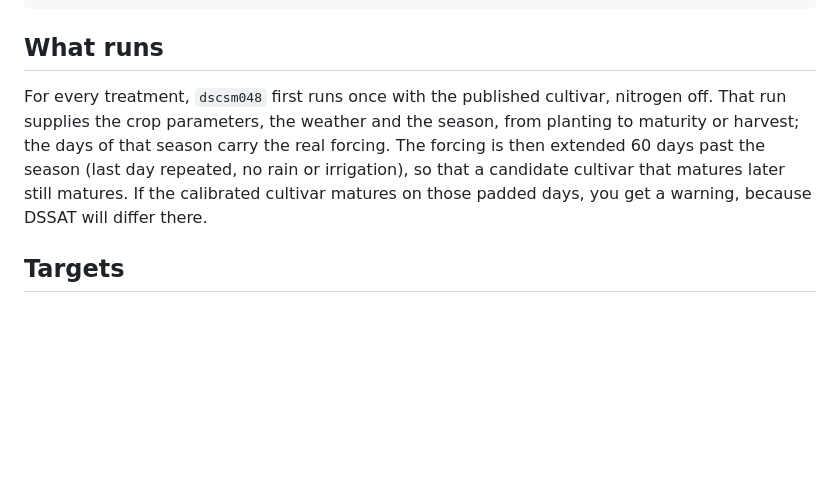
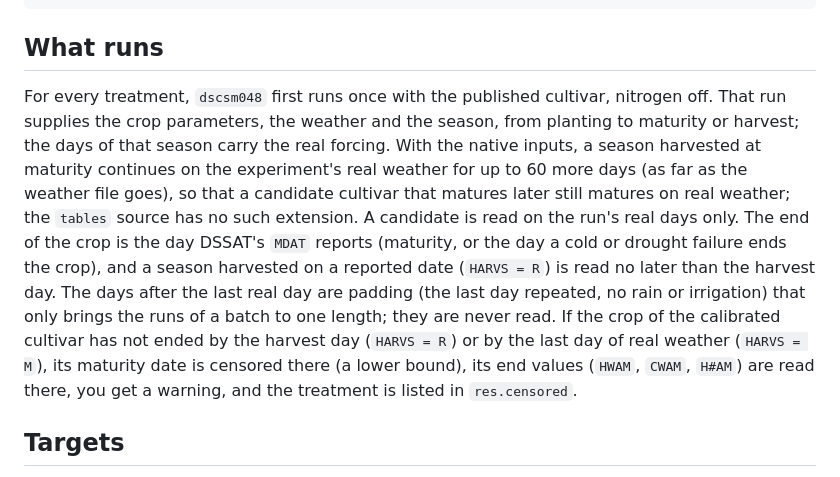
Before and after one commit to juksentang/agri-jax, a Markdown page: docs/calibration.md, the part around the change. GitHub-like rendering; blank space fills up the shorter version.

Commit message:
Calibration guide: the season readout (real days only, censored maturity, no padded day is read)

```diff
--- a/docs/calibration.md
+++ b/docs/calibration.md
@@ -56,7 +56,7 @@ calibrate(["SIAZ9501", "SIAZ9601"], treatments=[("SIAZ9501", 1), ("SIAZ9601", 1)
 
 ## What runs
 
-For every treatment, `dscsm048` first runs once with the published cultivar, nitrogen off. That run supplies the crop parameters, the weather and the season, from planting to maturity or harvest; the days of that season carry the real forcing. The forcing is then extended 60 days past the season (last day repeated, no rain or irrigation), so that a candidate cultivar that matures later still matures. If the calibrated cultivar matures on those padded days, you get a warning, because DSSAT will differ there.
+For every treatment, `dscsm048` first runs once with the published cultivar, nitrogen off. That run supplies the crop parameters, the weather and the season, from planting to maturity or harvest; the days of that season carry the real forcing. With the native inputs, a season harvested at maturity continues on the experiment's real weather for up to 60 more days (as far as the weather file goes), so that a candidate cultivar that matures later still matures on real weather; the `tables` source has no such extension. A candidate is read on the run's real days only. The end of the crop is the day DSSAT's `MDAT` reports (maturity, or the day a cold or drought failure ends the crop), and a season harvested on a reported date (`HARVS = R`) is read no later than the harvest day. The days after the last real day are padding (the last day repeated, no rain or irrigation) that only brings the runs of a batch to one length; they are never read. If the crop of the calibrated cultivar has not ended by the harvest day (`HARVS = R`) or by the last day of real weather (`HARVS = M`), its maturity date is censored there (a lower bound), its end values (`HWAM`, `CWAM`, `H#AM`) are read there, you get a warning, and the treatment is listed in `res.censored`.
 
 ## Targets
 
```
